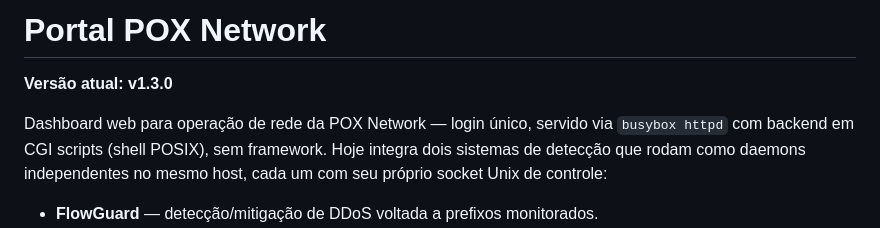
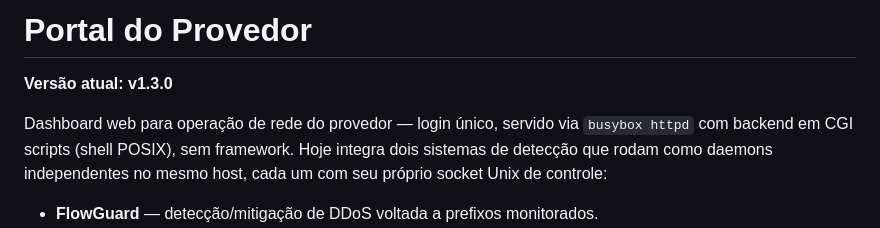
Before and after one commit to obesao/flowguard-portal, a Markdown page: README.md, the part around the change. Rendered like a GitHub page.

Commit message:
Remove nome da operadora do README
Sanitiza referência ao nome real da operadora antes de publicar no
GitHub, substituindo por descrição genérica.

Co-Authored-By: Claude Sonnet 5 <noreply@anthropic.com>

```diff
--- a/README.md
+++ b/README.md
@@ -1,8 +1,8 @@
-# Portal POX Network
+# Portal do Provedor
 
 **Versão atual: v1.3.0**
 
-Dashboard web para operação de rede da POX Network — login único, servido via
+Dashboard web para operação de rede do provedor — login único, servido via
 `busybox httpd` com backend em CGI scripts (shell POSIX), sem framework.
 Hoje integra dois sistemas de detecção que rodam como daemons independentes no
 mesmo host, cada um com seu próprio socket Unix de controle:
```
